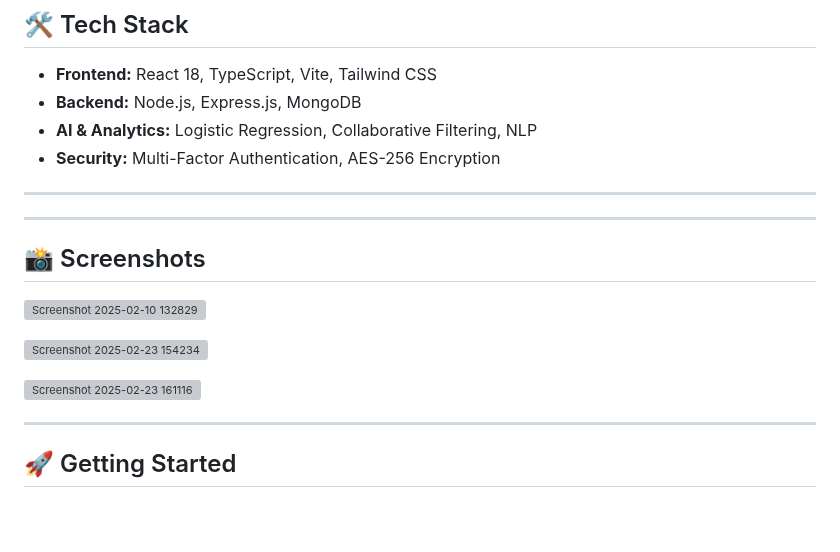
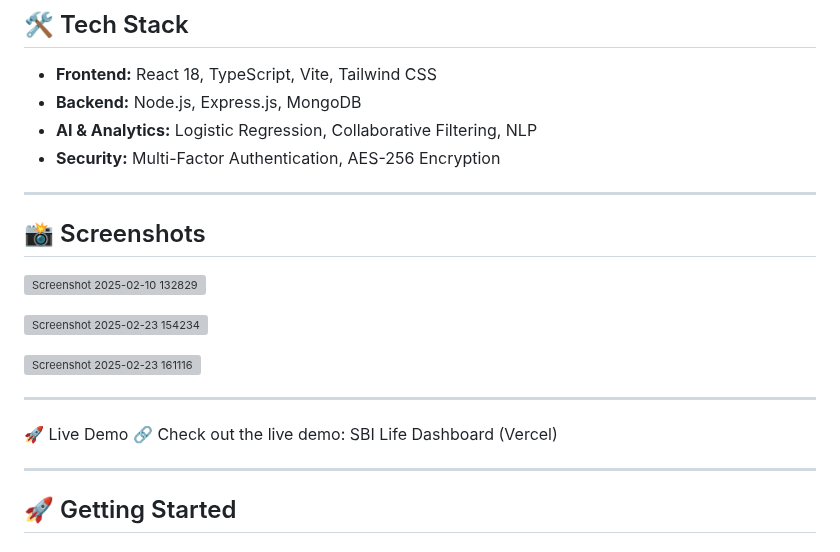
Before and after one commit to HarshKumar67/SbiLife-HackAIthon, a Markdown page: README.md, the part around the change. Rendered like a GitHub page; blank space fills up the shorter version; grey boxes are pictures that could not be loaded.

```diff
--- a/README.md
+++ b/README.md
@@ -68,8 +68,6 @@ Includes **interactive charts** for financial insights:
 
 ---
 
----
-
 ## 📸 Screenshots
 
 ![Screenshot 2025-02-10 132829](https://github.com/user-attachments/assets/213029c7-9932-4298-a392-855f30f29b15)
@@ -79,8 +77,13 @@ Includes **interactive charts** for financial insights:
 ![Screenshot 2025-02-23 161116](https://github.com/user-attachments/assets/9c338887-a6c4-45f5-81de-cf2acaa072fb)
 
 
+---
+
+🚀 Live Demo
+🔗 Check out the live demo: SBI Life Dashboard (Vercel)
 
 ---
+
 
 ## 🚀 Getting Started
 
```
